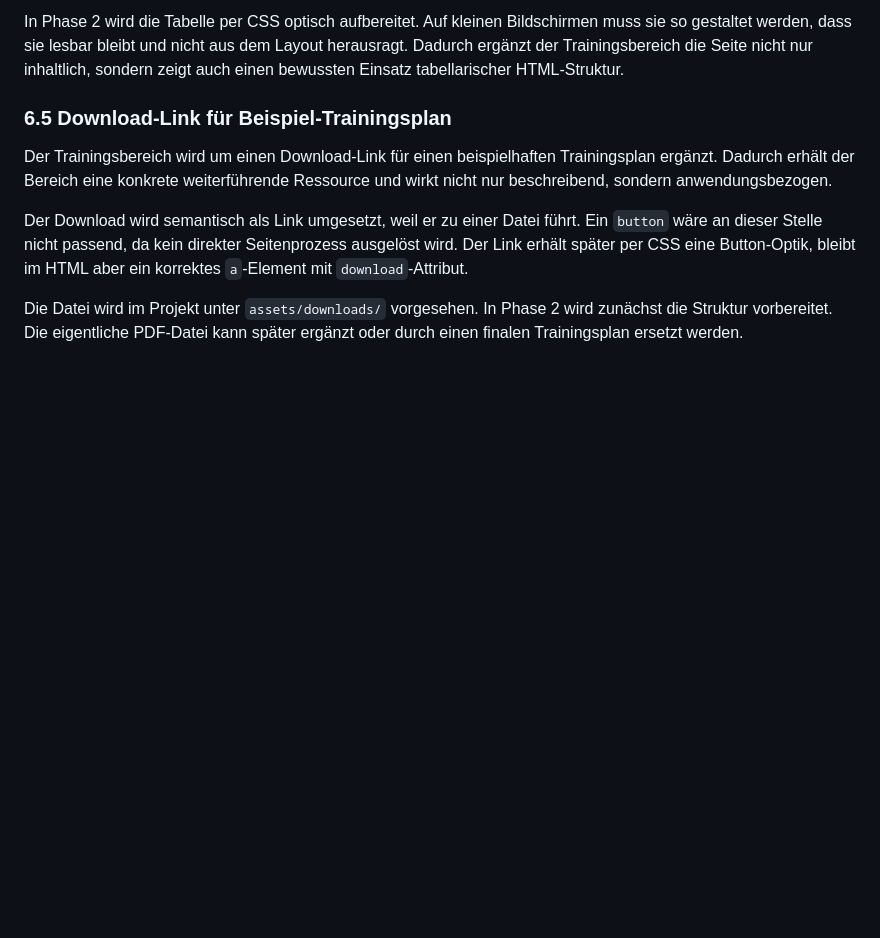
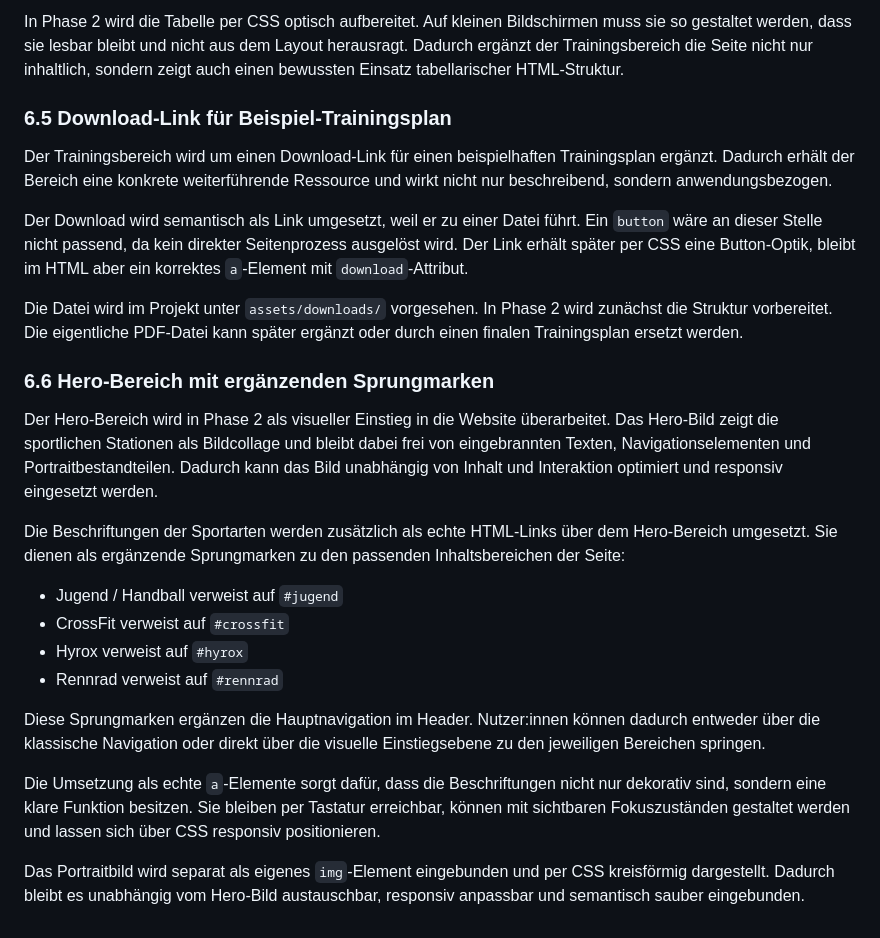
Before and after one commit to IU-Webprogrammierung/webprogrammierung-Hee1337, a Markdown page: docs/phase-two-concept.md, the part around the change. GitHub-like rendering; blank space fills up the shorter version.

Commit message:
docs: refine hero link concept

```diff
--- a/docs/phase-two-concept.md
+++ b/docs/phase-two-concept.md
@@ -272,3 +272,20 @@ Der Trainingsbereich wird um einen Download-Link für einen beispielhaften Train
 Der Download wird semantisch als Link umgesetzt, weil er zu einer Datei führt. Ein `button` wäre an dieser Stelle nicht passend, da kein direkter Seitenprozess ausgelöst wird. Der Link erhält später per CSS eine Button-Optik, bleibt im HTML aber ein korrektes `a`-Element mit `download`-Attribut.
 
 Die Datei wird im Projekt unter `assets/downloads/` vorgesehen. In Phase 2 wird zunächst die Struktur vorbereitet. Die eigentliche PDF-Datei kann später ergänzt oder durch einen finalen Trainingsplan ersetzt werden.
+
+### 6.6 Hero-Bereich mit ergänzenden Sprungmarken
+
+Der Hero-Bereich wird in Phase 2 als visueller Einstieg in die Website überarbeitet. Das Hero-Bild zeigt die sportlichen Stationen als Bildcollage und bleibt dabei frei von eingebrannten Texten, Navigationselementen und Portraitbestandteilen. Dadurch kann das Bild unabhängig von Inhalt und Interaktion optimiert und responsiv eingesetzt werden.
+
+Die Beschriftungen der Sportarten werden zusätzlich als echte HTML-Links über dem Hero-Bereich umgesetzt. Sie dienen als ergänzende Sprungmarken zu den passenden Inhaltsbereichen der Seite:
+
+* Jugend / Handball verweist auf `#jugend`
+* CrossFit verweist auf `#crossfit`
+* Hyrox verweist auf `#hyrox`
+* Rennrad verweist auf `#rennrad`
+
+Diese Sprungmarken ergänzen die Hauptnavigation im Header. Nutzer:innen können dadurch entweder über die klassische Navigation oder direkt über die visuelle Einstiegsebene zu den jeweiligen Bereichen springen.
+
+Die Umsetzung als echte `a`-Elemente sorgt dafür, dass die Beschriftungen nicht nur dekorativ sind, sondern eine klare Funktion besitzen. Sie bleiben per Tastatur erreichbar, können mit sichtbaren Fokuszuständen gestaltet werden und lassen sich über CSS responsiv positionieren.
+
+Das Portraitbild wird separat als eigenes `img`-Element eingebunden und per CSS kreisförmig dargestellt. Dadurch bleibt es unabhängig vom Hero-Bild austauschbar, responsiv anpassbar und semantisch sauber eingebunden.
```
